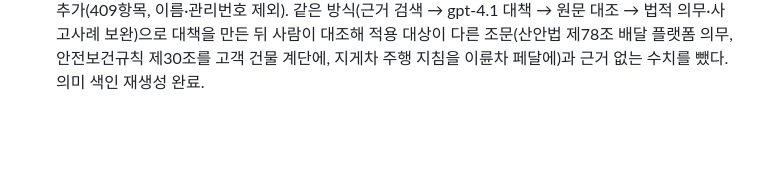
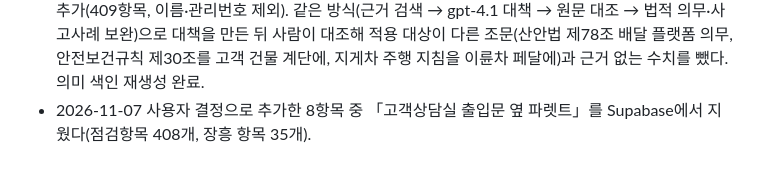
Before and after one commit to hadeshell1818-coder/ansimon-test, a Markdown page: docs/dev-history.md, the part around the change. GitHub-like rendering; blank space fills up the shorter version.

Commit message:
문서: 장흥 추가 항목 중 상담실 출입문 옆 파렛트 삭제(점검항목 408개)
Co-Authored-By: Claude Opus 5.5 <noreply@anthropic.com>
Claude-Session: https://claude.ai/code/session_01P8Kzc9amvR3PqZafXP3ekr

```diff
--- a/docs/dev-history.md
+++ b/docs/dev-history.md
@@ -157,3 +157,4 @@
 - 2026-11-06 소통실 출력(상황관제 전파내역·귀국보고 증빙·직원별 증빙·건강·장비관리대장)도 페이지 안 숨은 틀 인쇄로 바꿨다(about:blank 창 없음). 틀을 지우는 afterprint는 문서를 쓴 뒤에 걸어야 한다(document.write가 그전 이벤트를 지움).
 - 2026-11-07 위험성평가 역할·결재 구조 변경(사용자 결정): 국마다 총괄 안전담당자(장흥 서무팀장)가 앱 신고를 받아 공정 담당자에게 배분하고 결재 전 진행 상태를 보며, 공정 담당자는 자기 건만 써서 평가표와 이행결과서를 기간별로 묶어 결재자(과장, 관내국 국장)에게 한 번에 올린다. 정기평가는 담당자 제출 뒤 국 전체(결재된 관내국 포함)를 총괄국장에게 한 번 올려 청 보고본으로 쓴다(지침 제15조제3항). 「설정」 탭에서 직함·역할·결재자·공정을 정한다. 출력·엑셀은 공정마다 결재란 3칸(일어난 단계만 이름)과 □ 공정명 □ 평가일 □ 평가자 줄, 이행결과서는 담당자(성명). 건별 국장 결재는 묶음으로 옮겼다(이전 기록은 자동 이전).
 - 2026-11-07 장흥 2026 위험성평가표 사진 5장(67행)을 점검항목(서식)과 대조: 51행 중복, 5행 시트 간 반복, 새 항목 11 중 경계 3건(파속기 비상정지·동시작업 자세·미세먼지)은 사용자 결정으로 빼고 8건을 추가(409항목, 이름·관리번호 제외). 같은 방식(근거 검색 → gpt-4.1 대책 → 원문 대조 → 법적 의무·사고사례 보완)으로 대책을 만든 뒤 사람이 대조해 적용 대상이 다른 조문(산안법 제78조 배달 플랫폼 의무, 안전보건규칙 제30조를 고객 건물 계단에, 지게차 주행 지침을 이륜차 페달에)과 근거 없는 수치를 뺐다. 의미 색인 재생성 완료.
+- 2026-11-07 사용자 결정으로 추가한 8항목 중 「고객상담실 출입문 옆 파렛트」를 Supabase에서 지웠다(점검항목 408개, 장흥 항목 35개).
```
Also changed, not shown: AGENTS.md (+1 -1 lines), README.md (+1 -1 lines).
